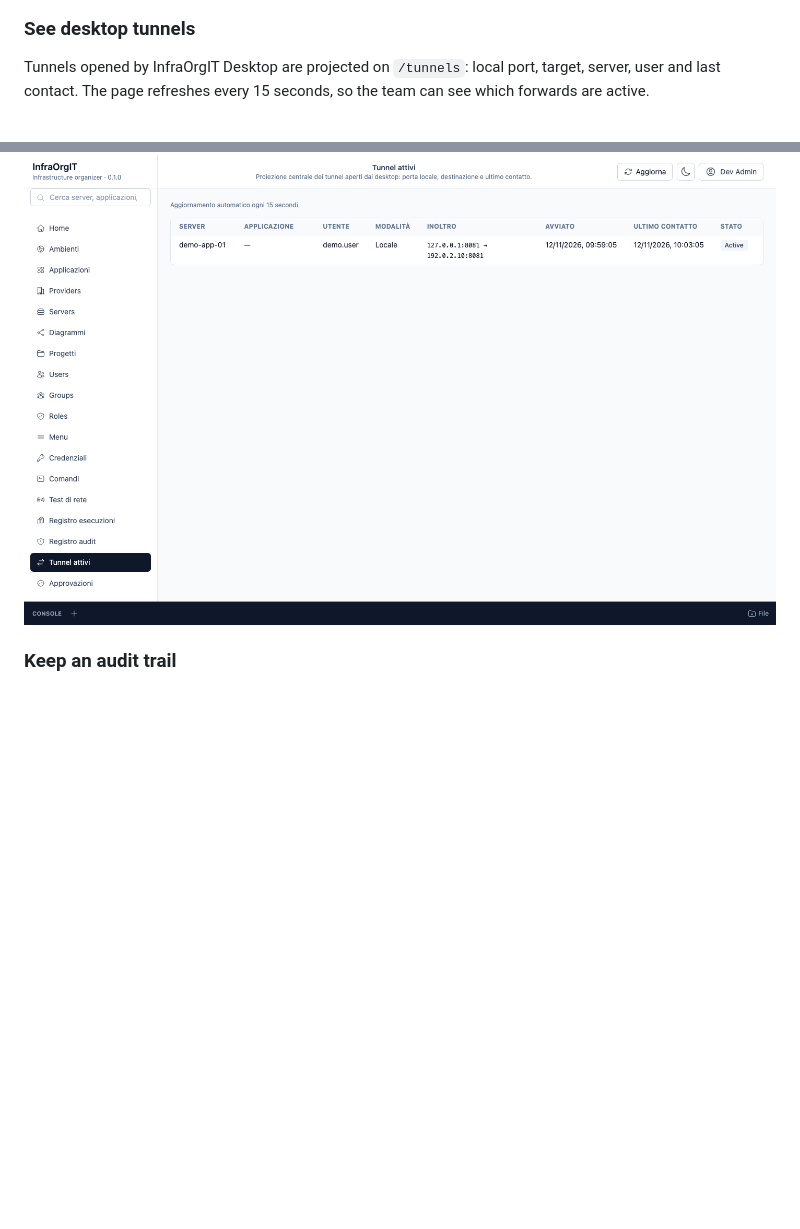
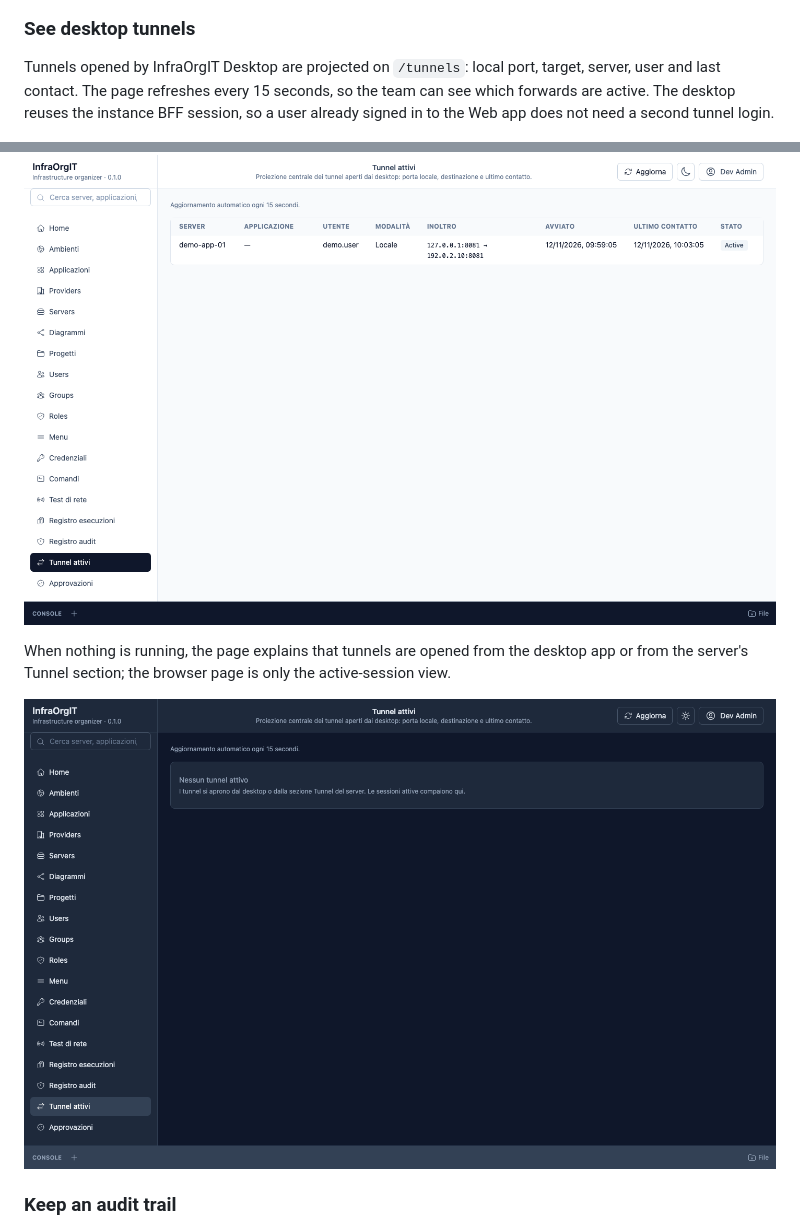
Before and after one commit to SenseiKiritof/InfraOrgITWeb, a Markdown page: README.md, 2 parts joined by grey strips. Drawn GitHub-style; pictures changed too: docs/screenshots/tunnels-empty.png (added); blank space fills up the shorter version.

```diff
--- a/README.md
+++ b/README.md
@@ -69,9 +69,17 @@ and cannot be approved by the AI client itself.
 
 Tunnels opened by InfraOrgIT Desktop are projected on `/tunnels`: local port,
 target, server, user and last contact. The page refreshes every 15 seconds, so
-the team can see which forwards are active.
+the team can see which forwards are active. The desktop reuses the instance
+BFF session, so a user already signed in to the Web app does not need a second
+tunnel login.
 
 ![Active tunnel with local port, target and last contact](docs/screenshots/tunnels.png)
+
+When nothing is running, the page explains that tunnels are opened from the
+desktop app or from the server's Tunnel section; the browser page is only the
+active-session view.
+
+![Empty active tunnels page with guidance to the desktop and server tunnel section](docs/screenshots/tunnels-empty.png)
 
 ### Keep an audit trail
 
```
Also changed, not shown: 2 other files.
